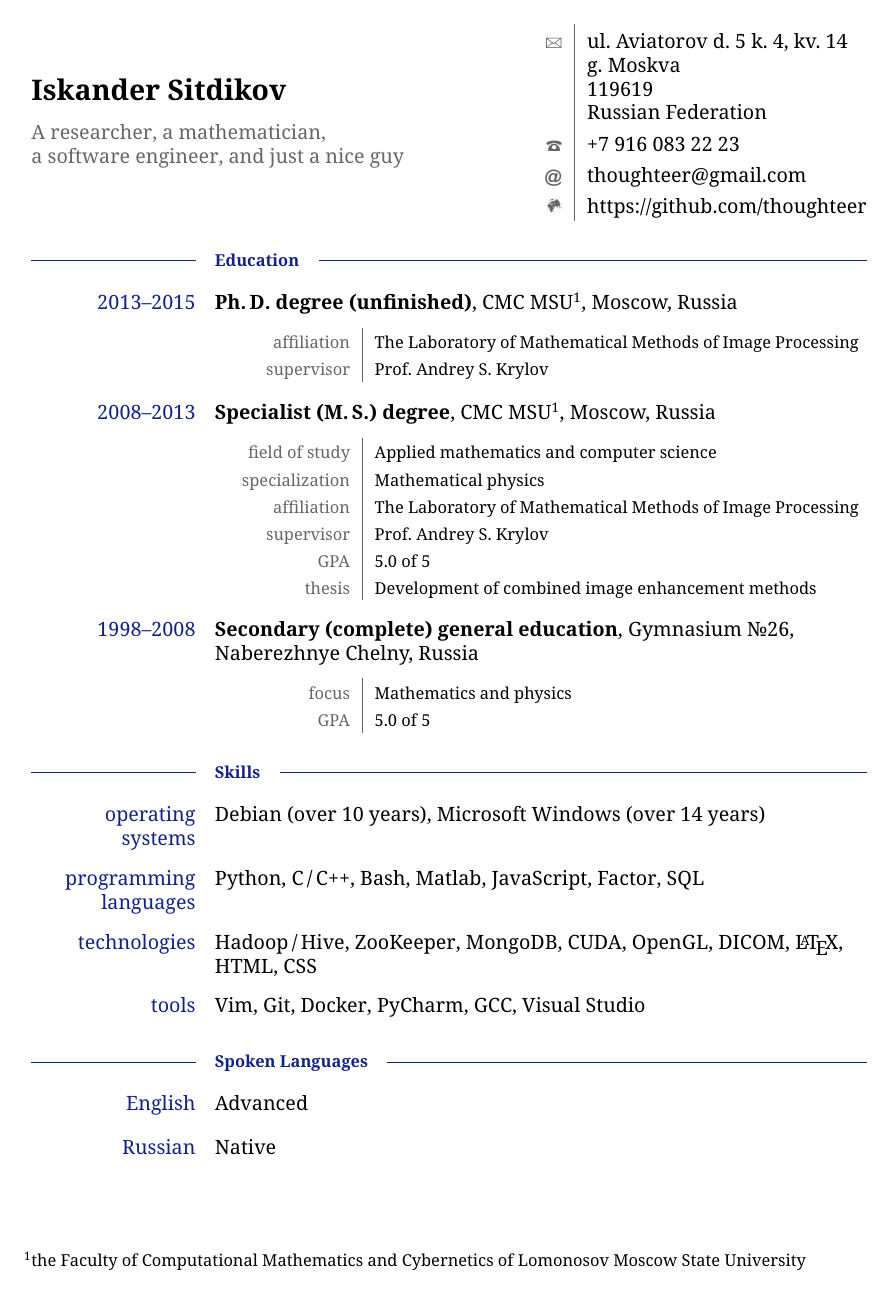
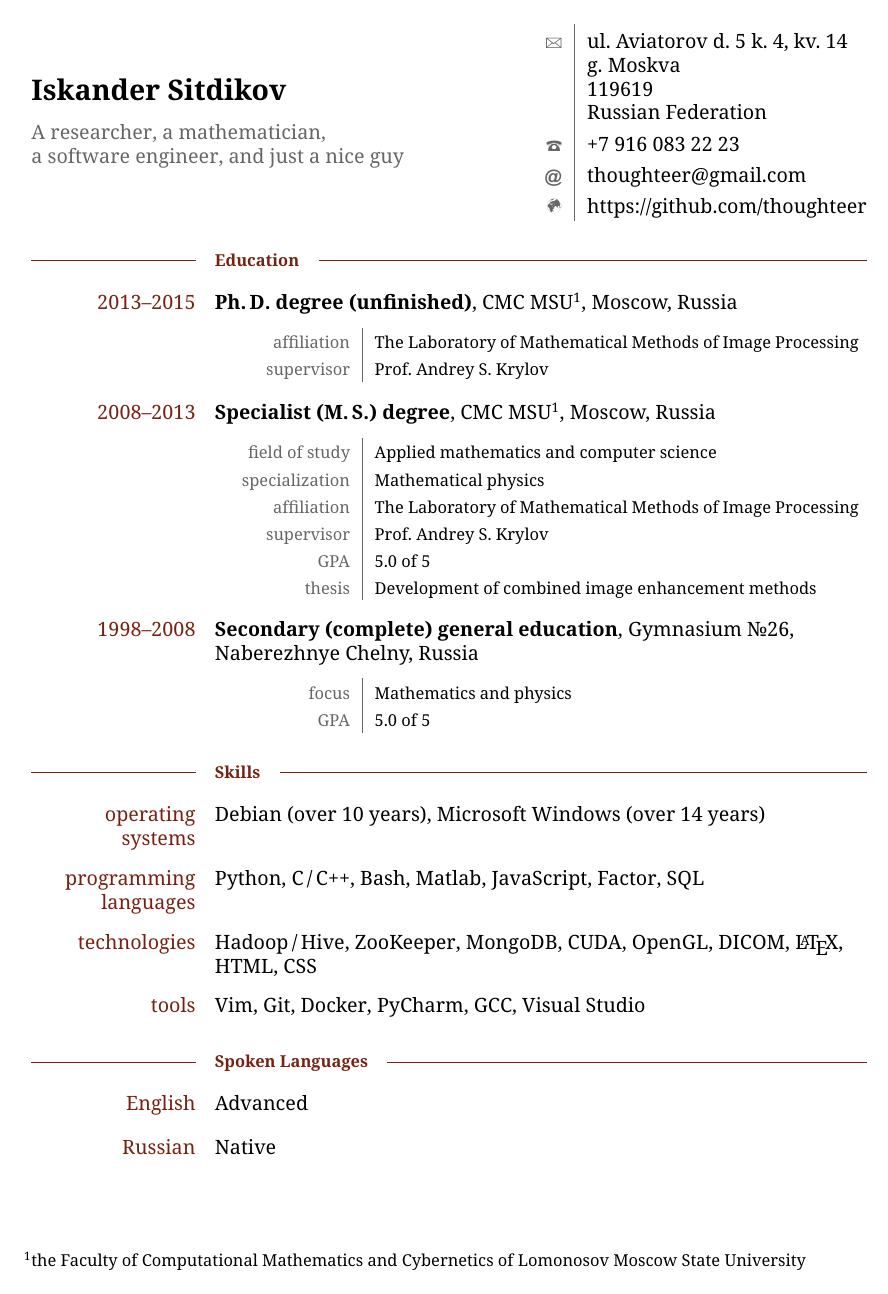
Before and after one commit to thoughteer/neat-cv, a LaTeX CV (cv.tex, which reads neatcv.cls): page 1 of 3. Compiled offline with pdfLaTeX; a LaTeX package or settings file that is missing is left out.

Commit message:
Rename Tidy CV to Neat CV

```diff
--- a/cv.tex
+++ b/cv.tex
@@ -1,4 +1,4 @@
-\documentclass{tidycv}
+\documentclass{neatcv}
 
 \input{language}
 
--- a/tidycv.cls
+++ b/neatcv.cls
@@ -1,5 +1,5 @@
 \NeedsTeXFormat{LaTeX2e}
-\ProvidesClass{tidycv}[2015/03/20 by Iskander Sitdikov]
+\ProvidesClass{neatcv}[2015/03/20 by Iskander Sitdikov]
 
 \LoadClass[a4paper, 12pt]{article}
 
@@ -60,7 +60,7 @@
 % Colors.
 \definecolor{cvbase}{HTML}{000000}
 \definecolor{cvlow}{HTML}{666666}
-\definecolor{cvhigh}{HTML}{112288}
+\definecolor{cvhigh}{HTML}{772211}
 
 % Color changing command.
 % #1 - name of the color (base, low, or high).
```
Also changed, not shown: Makefile, README.md, 3 other files.
